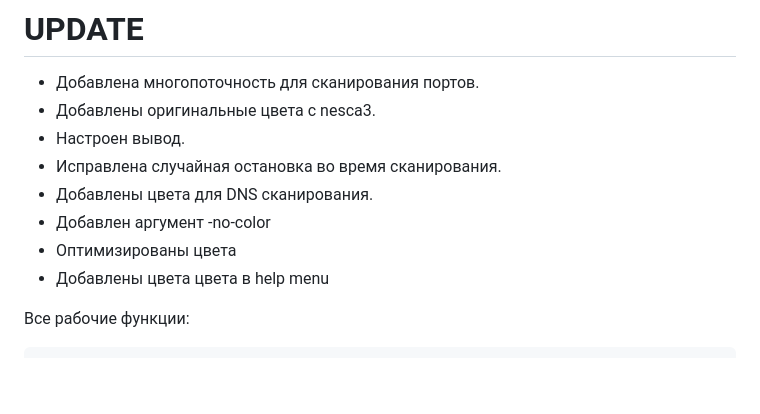
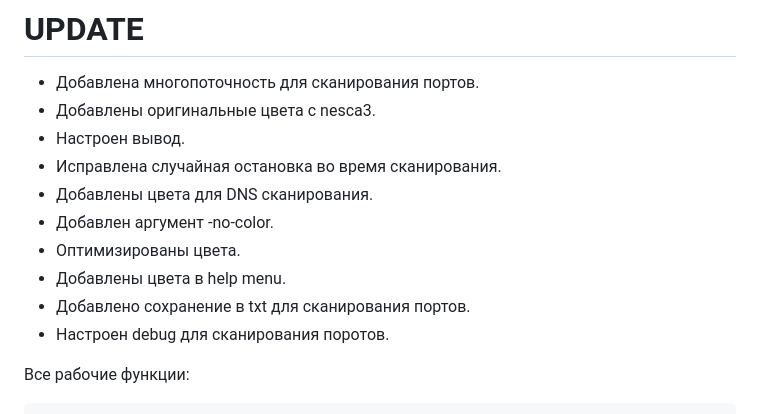
Before and after one commit to oldteamhost/nesca4, a Markdown page: README.md, the part around the change. GitHub-like rendering; blank space fills up the shorter version.

```diff
--- a/README.md
+++ b/README.md
@@ -13,9 +13,11 @@
 + Настроен вывод.
 + Исправлена случайная остановка во время сканирования.
 + Добавлены цвета для DNS сканирования.
-+ Добавлен аргумент -no-color
-+ Оптимизированы цвета
-+ Добавлены цвета цвета в help menu
++ Добавлен аргумент -no-color.
++ Оптимизированы цвета.
++ Добавлены цвета в help menu.
++ Добавлено сохранение в txt для сканирования портов.
++ Настроен debug для сканирования поротов.
 
 
 Все рабочие функции:
```
